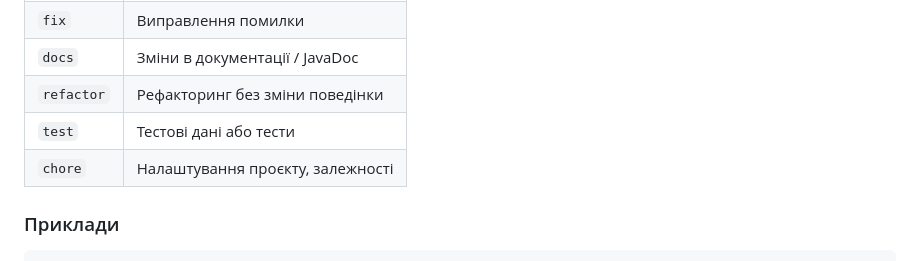
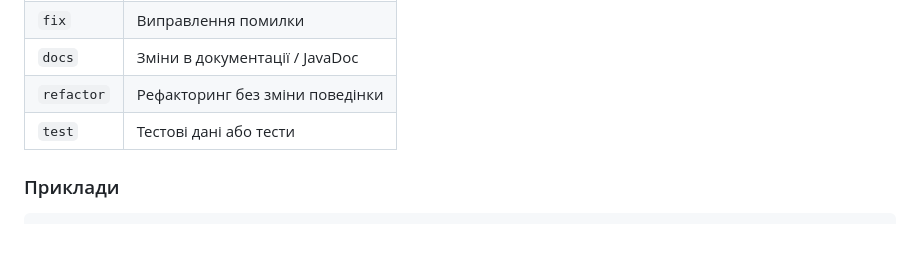
Before and after one commit to MaikHilton/Java-Team-Project-Kinobase-, a Markdown page: README.md, the part around the change. GitHub-like rendering; blank space fills up the shorter version.

Commit message:
Remove 'chore' from commit message types
Remove 'chore' entry from the commit message types.

```diff
--- a/README.md
+++ b/README.md
@@ -259,7 +259,6 @@ feature/xxx  →  Pull Request  →  develop  →  PR (Team Lead)  →  main
 | `docs` | Зміни в документації / JavaDoc |
 | `refactor` | Рефакторинг без зміни поведінки |
 | `test` | Тестові дані або тести |
-| `chore` | Налаштування проєкту, залежності |
 
 ### Приклади
 
```
